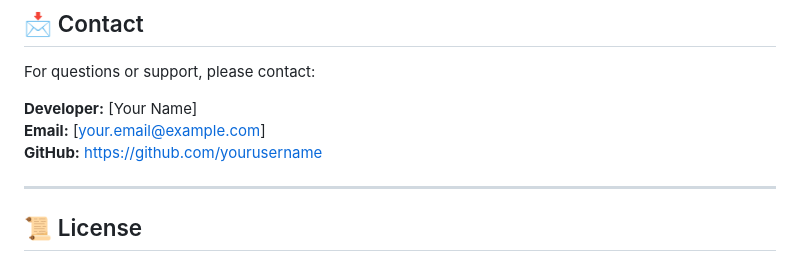
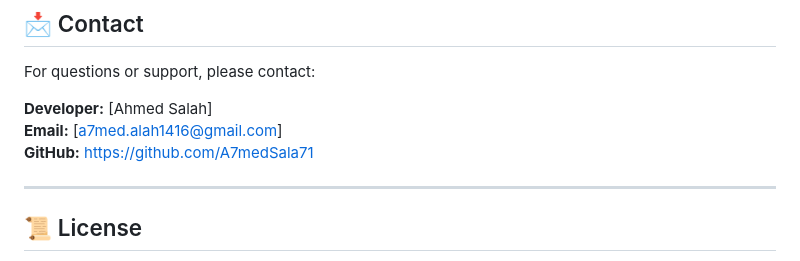
Before and after one commit to A7medSala71/full-ecommerce, a Markdown page: README.md, the part around the change. Drawn GitHub-style.

```diff
--- a/README.md
+++ b/README.md
@@ -110,9 +110,9 @@ http://localhost/full ecommerce/full ecommerce/
 
 For questions or support, please contact:
 
-**Developer:** [Your Name]
-**Email:** [your.email@example.com]
-**GitHub:** [https://github.com/yourusername](https://github.com/yourusername)
+**Developer:** [Ahmed Salah]
+**Email:** [a7med.alah1416@gmail.com]
+**GitHub:** [https://github.com/A7medSala71](https://github.com/A7medSala71)
 
 ---
 
```
